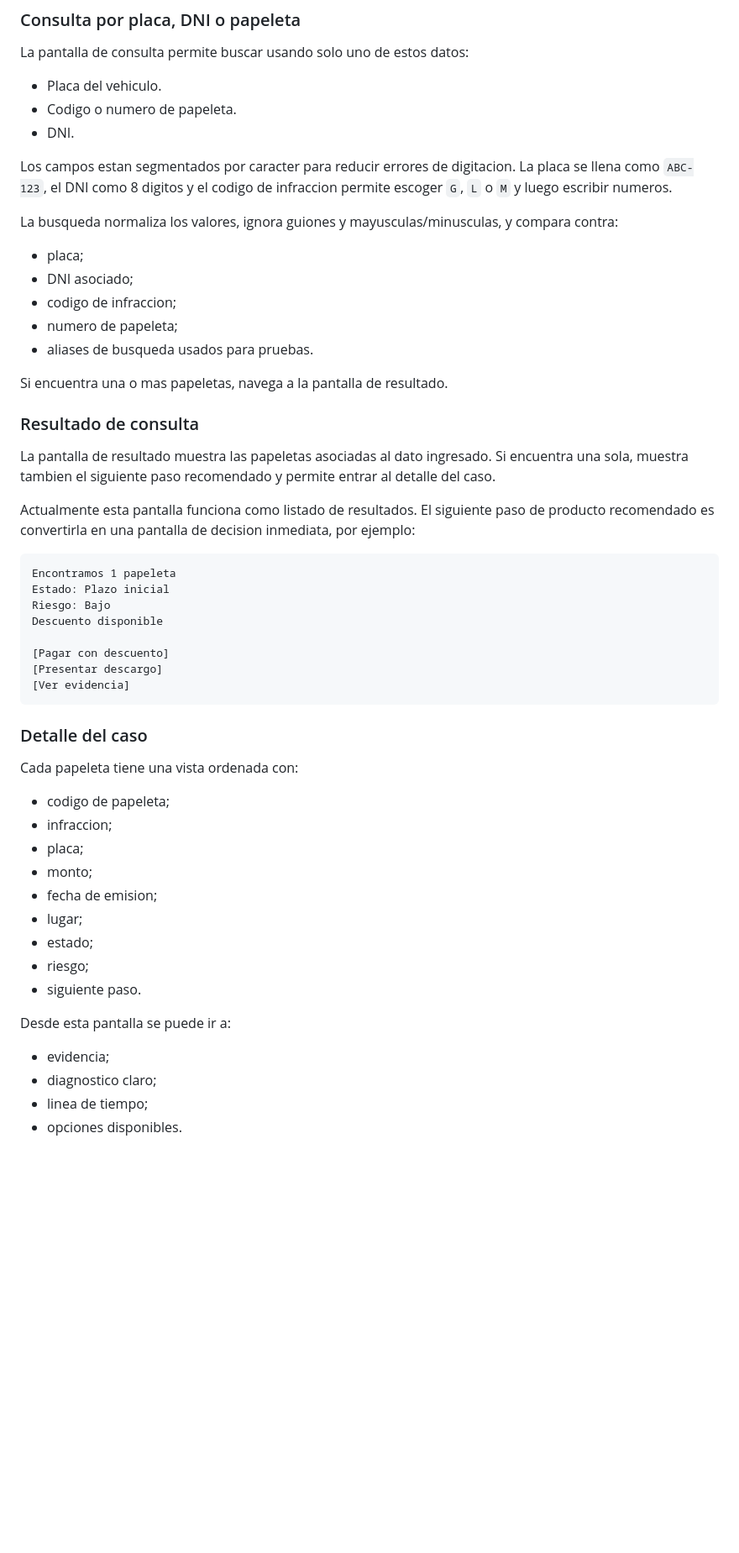
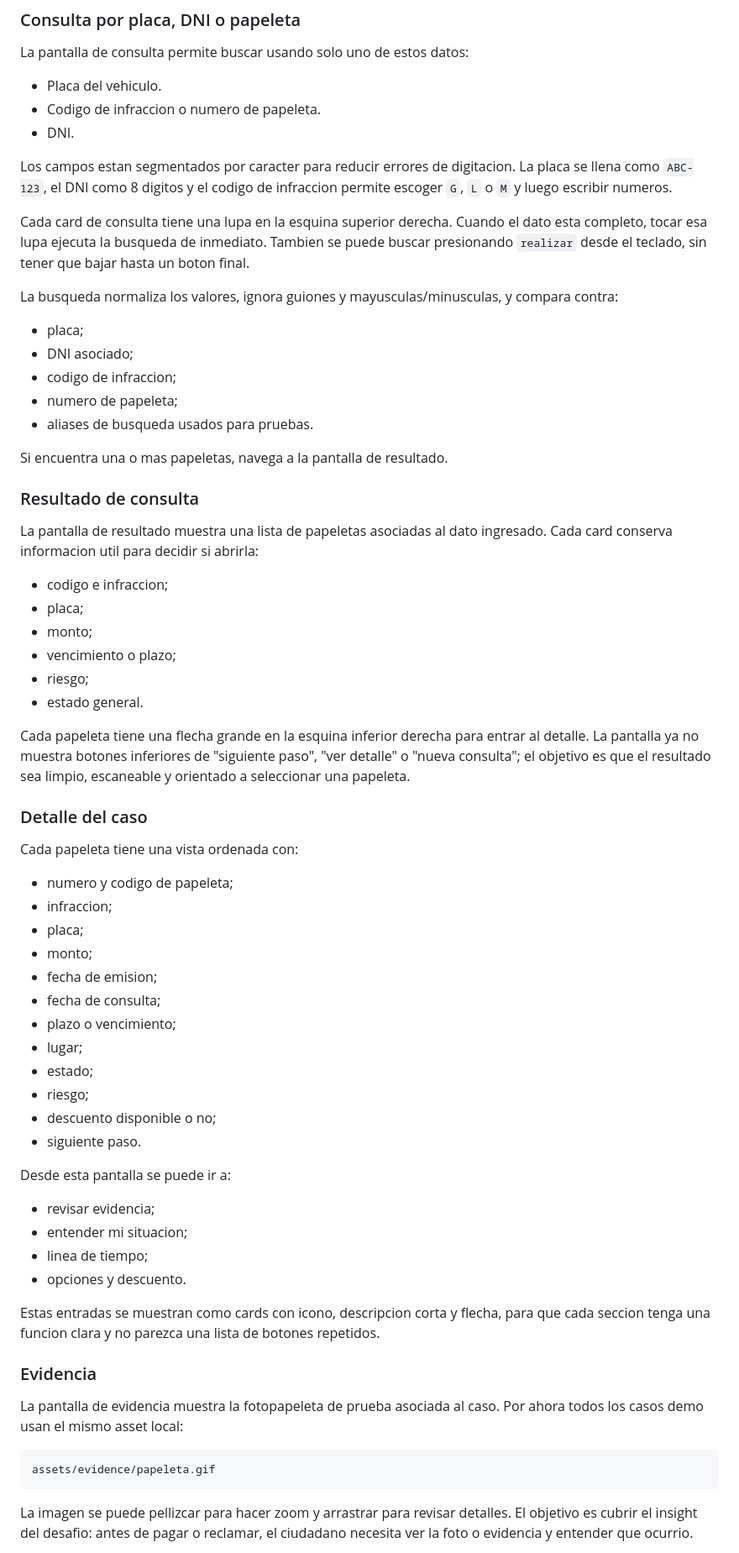
Before and after one commit to eduardo202020/satApp, a Markdown page: README.md, the part around one of its changes. Shown at 84% size. Drawn GitHub-style; blank space fills up the shorter version.

Commit message:
feat: mejorar la experiencia de consulta y detalle de casos

````diff
--- a/README.md
+++ b/README.md
@@ -17,10 +17,12 @@ El foco del prototipo es la claridad para usuarios no tecnicos, especialmente pe
 La pantalla de consulta permite buscar usando solo uno de estos datos:
 
 - Placa del vehiculo.
-- Codigo o numero de papeleta.
+- Codigo de infraccion o numero de papeleta.
 - DNI.
 
 Los campos estan segmentados por caracter para reducir errores de digitacion. La placa se llena como `ABC-123`, el DNI como 8 digitos y el codigo de infraccion permite escoger `G`, `L` o `M` y luego escribir numeros.
+
+Cada card de consulta tiene una lupa en la esquina superior derecha. Cuando el dato esta completo, tocar esa lupa ejecuta la busqueda de inmediato. Tambien se puede buscar presionando `realizar` desde el teclado, sin tener que bajar hasta un boton final.
 
 La busqueda normaliza los valores, ignora guiones y mayusculas/minusculas, y compara contra:
 
@@ -34,38 +36,50 @@ Si encuentra una o mas papeletas, navega a la pantalla de resultado.
 
 ### Resultado de consulta
 
-La pantalla de resultado muestra las papeletas asociadas al dato ingresado. Si encuentra una sola, muestra tambien el siguiente paso recomendado y permite entrar al detalle del caso.
+La pantalla de resultado muestra una lista de papeletas asociadas al dato ingresado. Cada card conserva informacion util para decidir si abrirla:
 
-Actualmente esta pantalla funciona como listado de resultados. El siguiente paso de producto recomendado es convertirla en una pantalla de decision inmediata, por ejemplo:
+- codigo e infraccion;
+- placa;
+- monto;
+- vencimiento o plazo;
+- riesgo;
+- estado general.
 
-```text
-Encontramos 1 papeleta
-Estado: Plazo inicial
-Riesgo: Bajo
-Descuento disponible
-
-[Pagar con descuento]
-[Presentar descargo]
-[Ver evidencia]
-```
+Cada papeleta tiene una flecha grande en la esquina inferior derecha para entrar al detalle. La pantalla ya no muestra botones inferiores de "siguiente paso", "ver detalle" o "nueva consulta"; el objetivo es que el resultado sea limpio, escaneable y orientado a seleccionar una papeleta.
 
 ### Detalle del caso
 
 Cada papeleta tiene una vista ordenada con:
 
-- codigo de papeleta;
+- numero y codigo de papeleta;
 - infraccion;
 - placa;
 - monto;
 - fecha de emision;
+- fecha de consulta;
+- plazo o vencimiento;
 - lugar;
 - estado;
 - riesgo;
+- descuento disponible o no;
 - siguiente paso.
 
 Desde esta pantalla se puede ir a:
 
-- evidencia;
-- diagnostico claro;
+- revisar evidencia;
+- entender mi situacion;
 - linea de tiempo;
-- opciones disponibles.
+- opciones y descuento.
+
+Estas entradas se muestran como cards con icono, descripcion corta y flecha, para que cada seccion tenga una funcion clara y no parezca una lista de botones repetidos.
+
+### Evidencia
+
+La pantalla de evidencia muestra la fotopapeleta de prueba asociada al caso. Por ahora todos los casos demo usan el mismo asset local:
+
+```text
+assets/evidence/papeleta.gif
+```
+
+La imagen se puede pellizcar para hacer zoom y arrastrar para revisar detalles. El objetivo es cubrir el insight del desafio: antes de pagar o reclamar, el ciudadano necesita ver la foto o evidencia y entender que ocurrio.
+
````
Also changed, not shown: other parts of README.md (+56 -8 lines).
